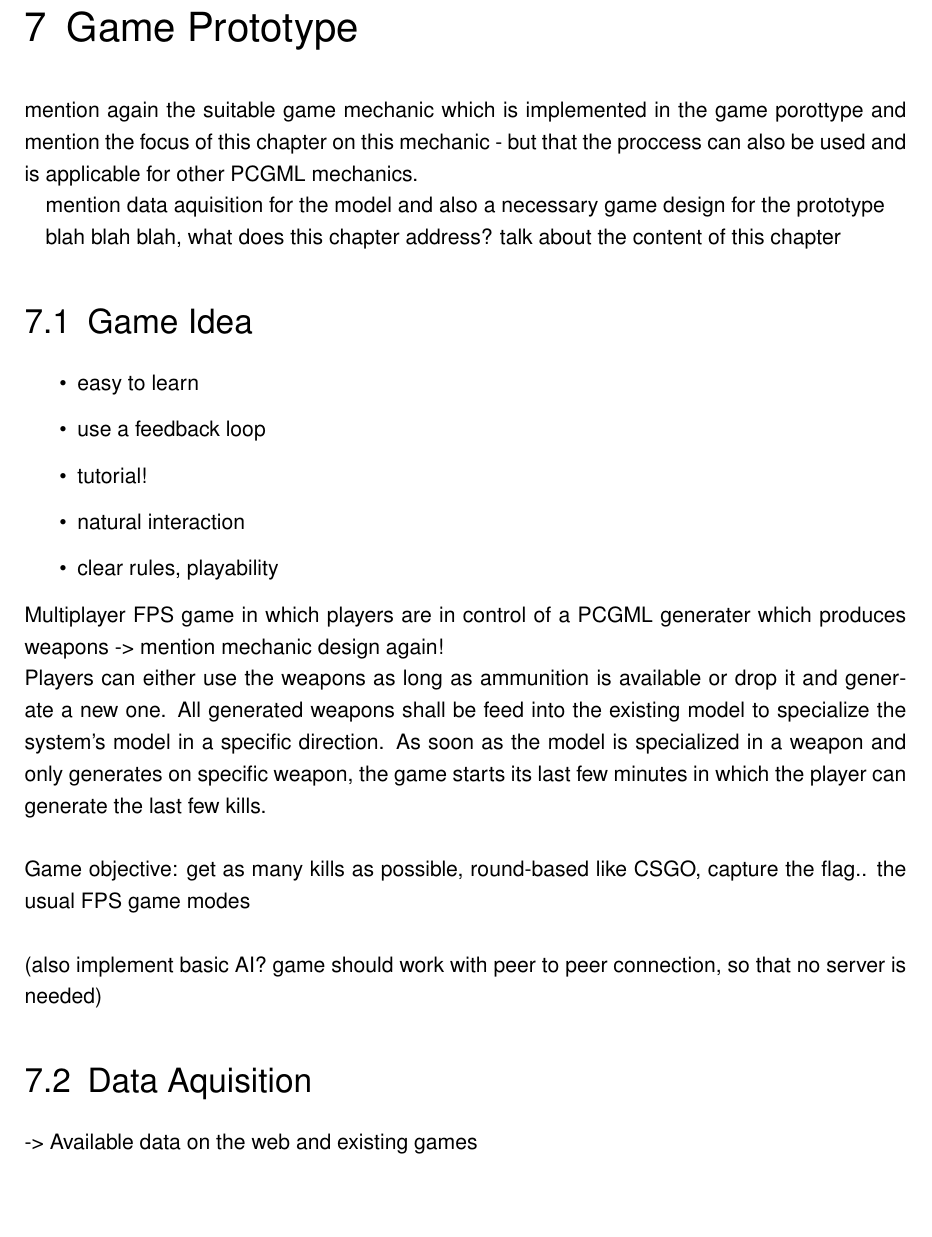
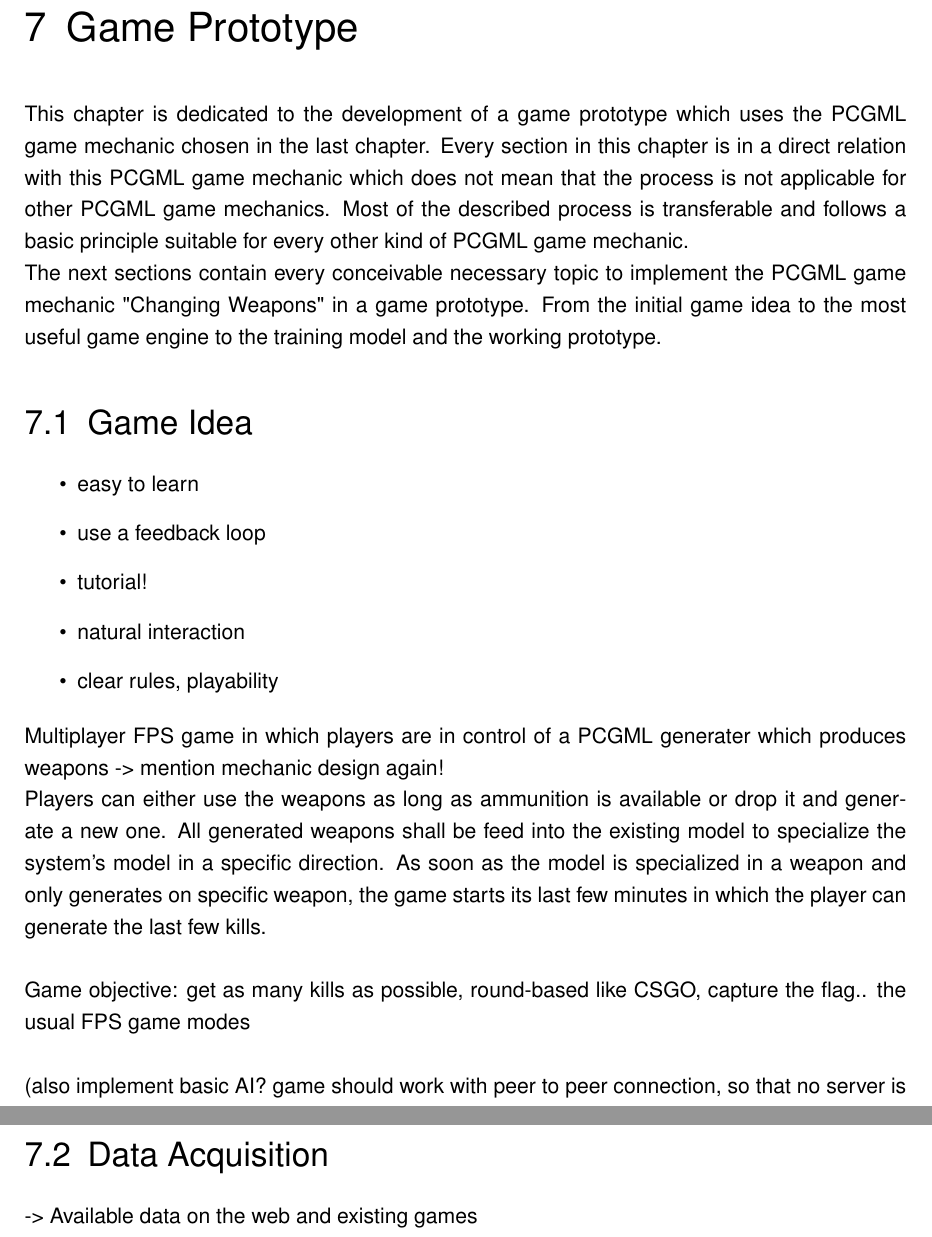
Before and after one commit to bernhardrieder/PCGML-Game-Mechanics, a LaTeX thesis (LaTeX/thesis.tex): part of page 55 of 73 before the commit and two parts of pages 55 and 56 of 73 after it, the two joined at a grey line, cut so that both start at the same text, the shorter picture padded with empty space. Compiled offline with pdfLaTeX; an older LaTeX class or package is replaced by its successor.

Commit message:
added draft intro text for prototype chapter

```diff
--- a/LaTeX/thesis.tex
+++ b/LaTeX/thesis.tex
@@ -931,12 +931,8 @@ As already mentioned, all the introduced ideas differ in their development compl
 %
 \clearpage
 \chapter{Game Prototype} \label{chapter::gamePrototype}
-mention again the suitable game mechanic which is implemented in the game porottype and mention the focus of this chapter on this mechanic - but that the proccess can also be used and is applicable for other PCGML mechanics.
-
-mention data aquisition for the model and also a necessary game design for the prototype
-
-
-blah blah blah, what does this chapter address? talk about the content of this chapter
+This chapter is dedicated to the development of a game prototype which uses the PCGML game mechanic chosen in the last chapter. Every section in this chapter is in a direct relation with this PCGML game mechanic which does not mean that the process is not applicable for other PCGML game mechanics. Most of the described process is transferable and follows a basic principle suitable for every other kind of PCGML game mechanic. \\
+The next sections contain every conceivable necessary topic to implement the PCGML game mechanic "\nameref{idea::changingWeapons}" in a game prototype. From the initial game idea to the most useful game engine to the training model and the working prototype.
 
 \section{Game Idea}
 \begin{itemize}
@@ -953,7 +949,7 @@ Game objective: get as many kills as possible, round-based like CSGO, capture th
 \\
 (also implement basic AI? game should work with peer to peer connection, so that no server is needed)
 
-\section{Data Aquisition}
+\section{Data Acquisition}
 -> Available data on the web and existing games\\
 it shows that games mostly use real world data for the game. observation of weapon data in Unreal Tournamend and UE4 sample projects show the following used parameters:
 ==== insert table ====
```
Also changed, not shown: LaTeX/thesis.tex (2 more changed lines).
